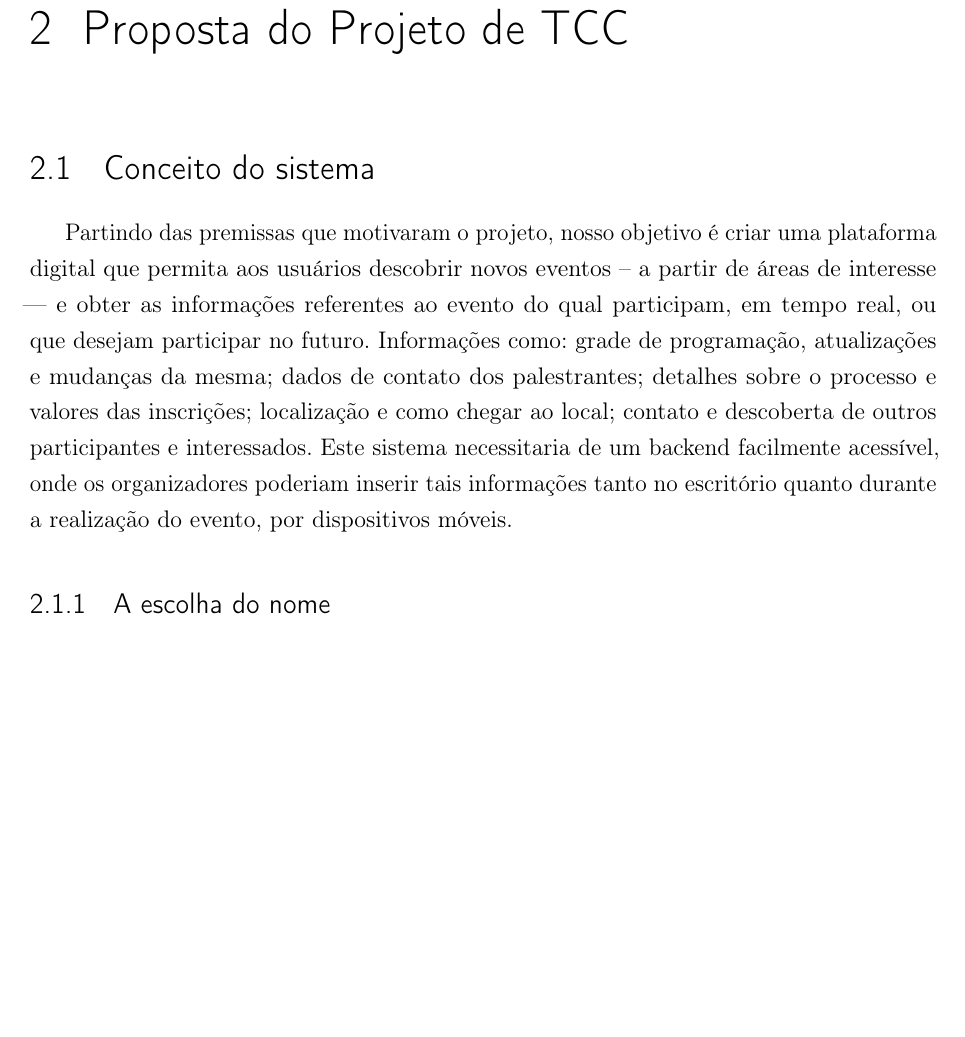
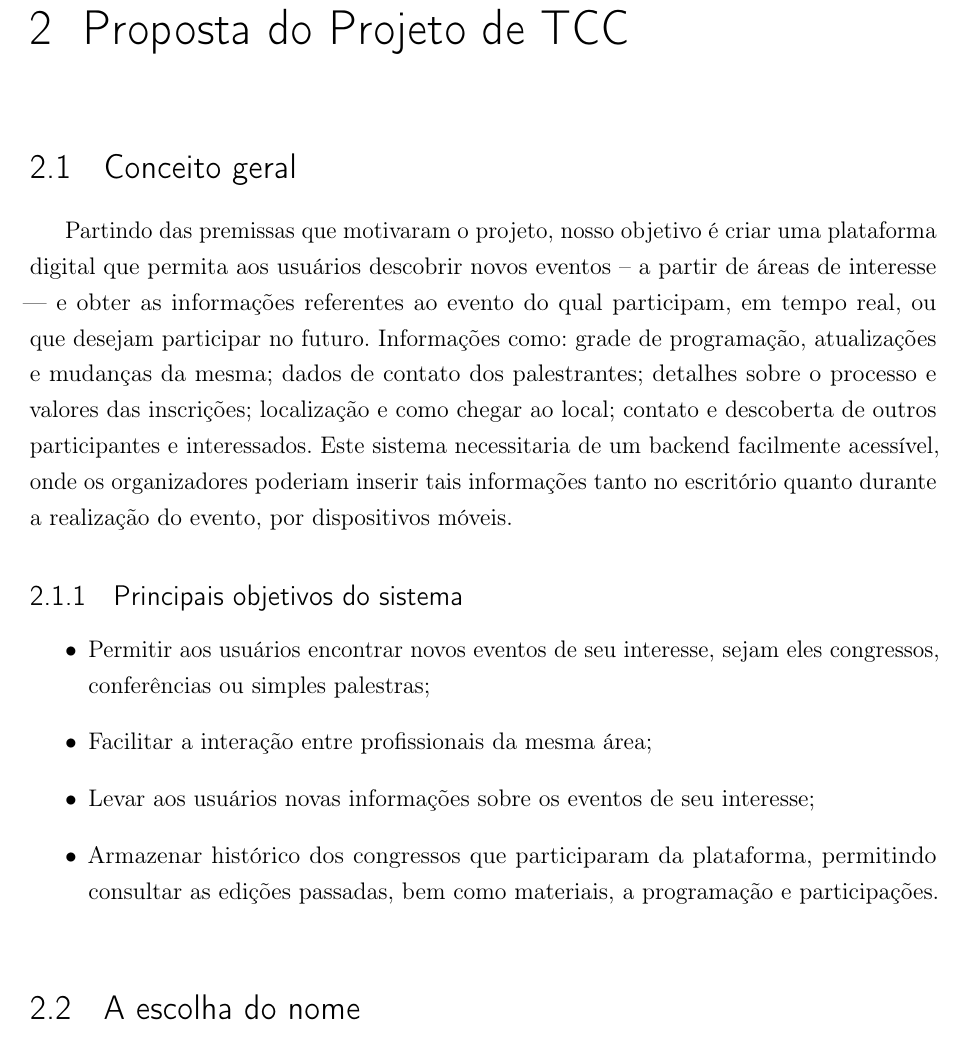
Before and after one commit to konato-events/projeto, a LaTeX thesis (projeto.tex): part of page 17 of 125, cut so that both start at the same text, the shorter picture padded with empty space. Compiled offline with pdfLaTeX.

Commit message:
Adicionando objetivos do projeto e corrigindo referencia errada ao experiment board (que nem existe mais)

```diff
--- a/projeto.tex
+++ b/projeto.tex
@@ -191,15 +191,23 @@ Detalhes sobre a empresa e seu produto podem ser vistos nas subseções \ref{sec
 
 \chapter{Proposta do Projeto de TCC}
 
-\section{Conceito do sistema}
+\section{Conceito geral}
 Partindo das premissas que motivaram o projeto, nosso objetivo é criar uma plataforma digital que permita aos usuários descobrir novos eventos -- a partir de áreas de interesse --- e obter as informações referentes ao evento do qual participam, em tempo real, ou que desejam participar no futuro. Informações como: grade de programação, atualizações e mudanças da mesma; dados de contato dos palestrantes; detalhes sobre o processo e valores das inscrições; localização e como chegar ao local; contato e descoberta de outros participantes e interessados. Este sistema necessitaria de um backend facilmente acessível, onde os organizadores poderiam inserir tais informações tanto no escritório quanto durante a realização do evento, por dispositivos móveis.
 
+\subsection{Principais objetivos do sistema}
+\begin{itemize}
+	\item Permitir aos usuários encontrar novos eventos de seu interesse, sejam eles congressos, conferências ou simples palestras;
+	\item Facilitar a interação entre profissionais da mesma área;
+	\item Levar aos usuários novas informações sobre os eventos de seu interesse;
+	\item Armazenar histórico dos congressos que participaram da plataforma, permitindo consultar as edições passadas, bem como materiais, a programação e participações.
+\end{itemize}
+
 %features retiradas do projeto inicial, quando da definição do MVP: notificações sobre a grade de programação; envio de perguntas aos palestrantes; comércio e atrações da região; notícias e novidades sobre a conferência em geral. Foram adicionados: features sociais.
 
 \footnotetext{Série de palestras de curta duração (5 a 10min), em geral organizadas pelos próprios congressistas.\cite{lightning-talk}}
 
 %%%%%%%%%%%%%%%%%%%%%%%%%%%%%%%%%%%%%%%%%%%%%%%%%%%%%%%%%%%%%%%%%%%%%%%%%%%%%%%%%%%%%%%%%
-\subsection{A escolha do nome}
+\section{A escolha do nome}
 
 A decisão do nome de um novo projeto pode ser um processo tedioso e demorado. Foram gastas algumas horas em reuniões, e pouco resultado se obteve. Numa segunda fase, para otimizar o trabalho, foi decidido utilizar as opções que estavam disponíveis de nomes e afixos e trabalhar com outros idiomas. No final daquele dia seria escolhido um nome entre as opções apresentadas, e o assunto seria arquivado provisoriamente. No futuro, com um produto sólido, poderíamos voltar aqui e rever com mais substância um nome mais representativo.
 
```
Also changed, not shown: projeto.tex (10 more changed lines), 1 other file.
